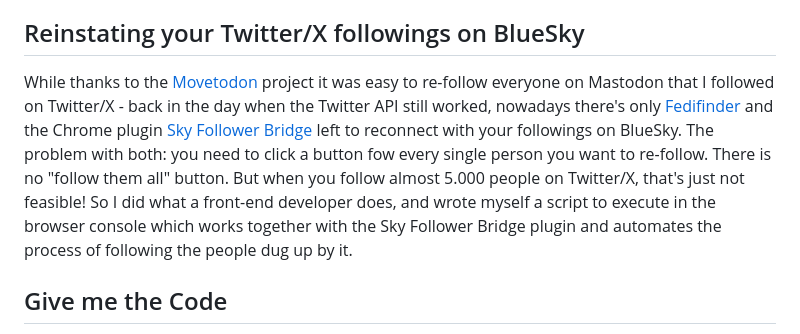
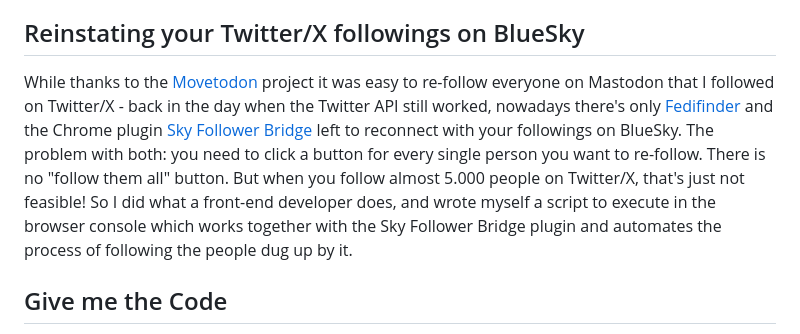
Before and after one commit to Schepp/schepp.dev, a Markdown page: posts/move-your-feed-from-twitter-to-bluesky.md, the part around the change. GitHub-like rendering.

Commit message:
Finetuning

```diff
--- a/posts/move-your-feed-from-twitter-to-bluesky.md
+++ b/posts/move-your-feed-from-twitter-to-bluesky.md
@@ -13,7 +13,7 @@ As we all know X, née Twitter, is turning more and more into a shitshow. Time t
 
 ## Reinstating your Twitter/X followings on BlueSky
 
-While thanks to the [Movetodon](https://www.movetodon.org/) project it was easy to re-follow everyone on Mastodon that I followed on Twitter/X - back in the day when the Twitter API still worked, nowadays there's only [Fedifinder](https://fedifinder.glitch.me/) and the Chrome plugin [Sky Follower Bridge](https://chrome.google.com/webstore/detail/sky-follower-bridge/behhbpbpmailcnfbjagknjngnfdojpko) left to reconnect with your followings on BlueSky. The problem with both: you need to click a button fow every single person you want to re-follow. There is no "follow them all" button.  But when you follow almost 5.000 people on Twitter/X, that's just not feasible! So I did what a front-end developer does, and wrote myself a script to execute in the browser console which works together with the Sky Follower Bridge plugin and automates the process of following the people dug up by it.
+While thanks to the [Movetodon](https://www.movetodon.org/) project it was easy to re-follow everyone on Mastodon that I followed on Twitter/X - back in the day when the Twitter API still worked, nowadays there's only [Fedifinder](https://fedifinder.glitch.me/) and the Chrome plugin [Sky Follower Bridge](https://chrome.google.com/webstore/detail/sky-follower-bridge/behhbpbpmailcnfbjagknjngnfdojpko) left to reconnect with your followings on BlueSky. The problem with both: you need to click a button for every single person you want to re-follow. There is no "follow them all" button.  But when you follow almost 5.000 people on Twitter/X, that's just not feasible! So I did what a front-end developer does, and wrote myself a script to execute in the browser console which works together with the Sky Follower Bridge plugin and automates the process of following the people dug up by it.
 
 ## Give me the Code
 
```
